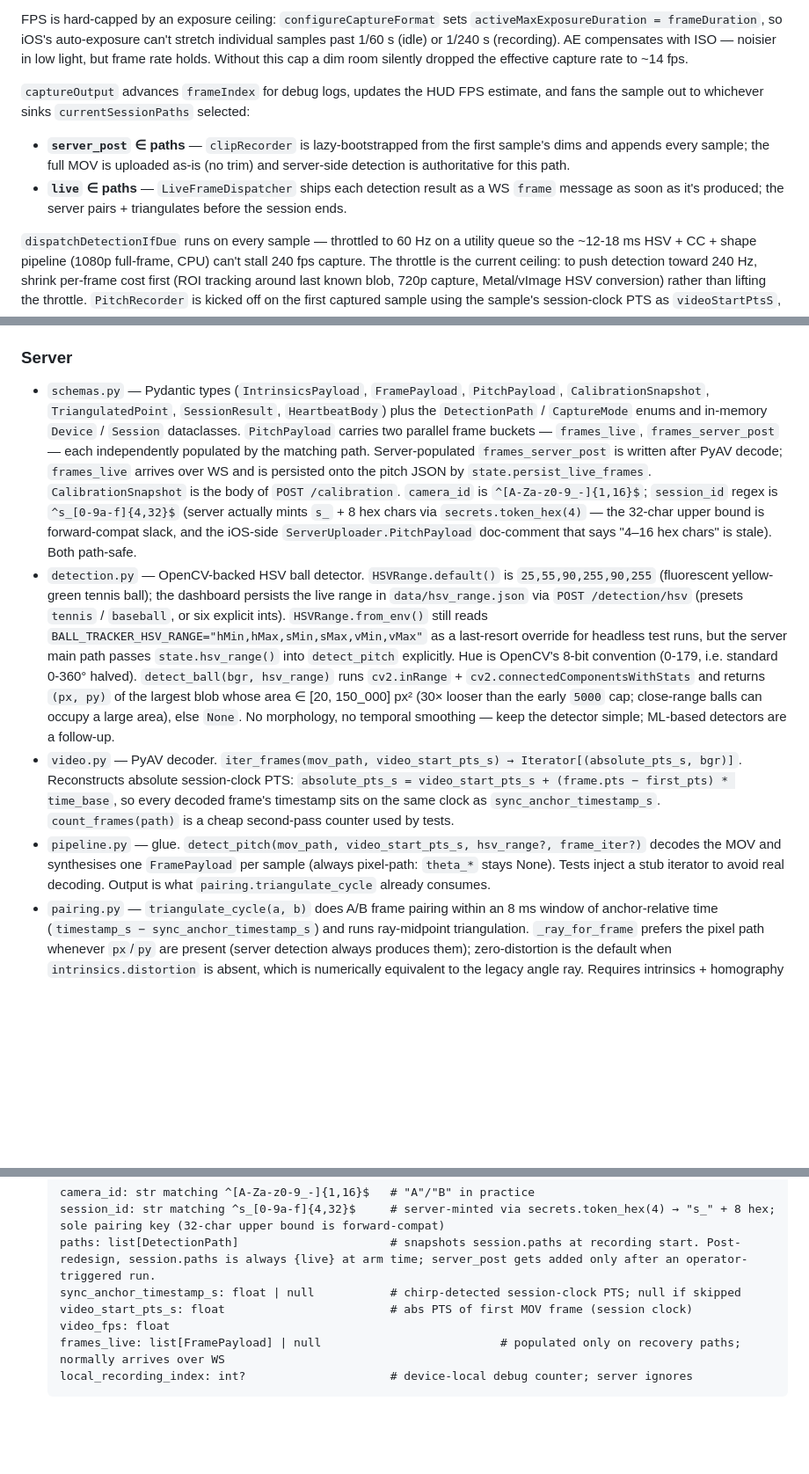
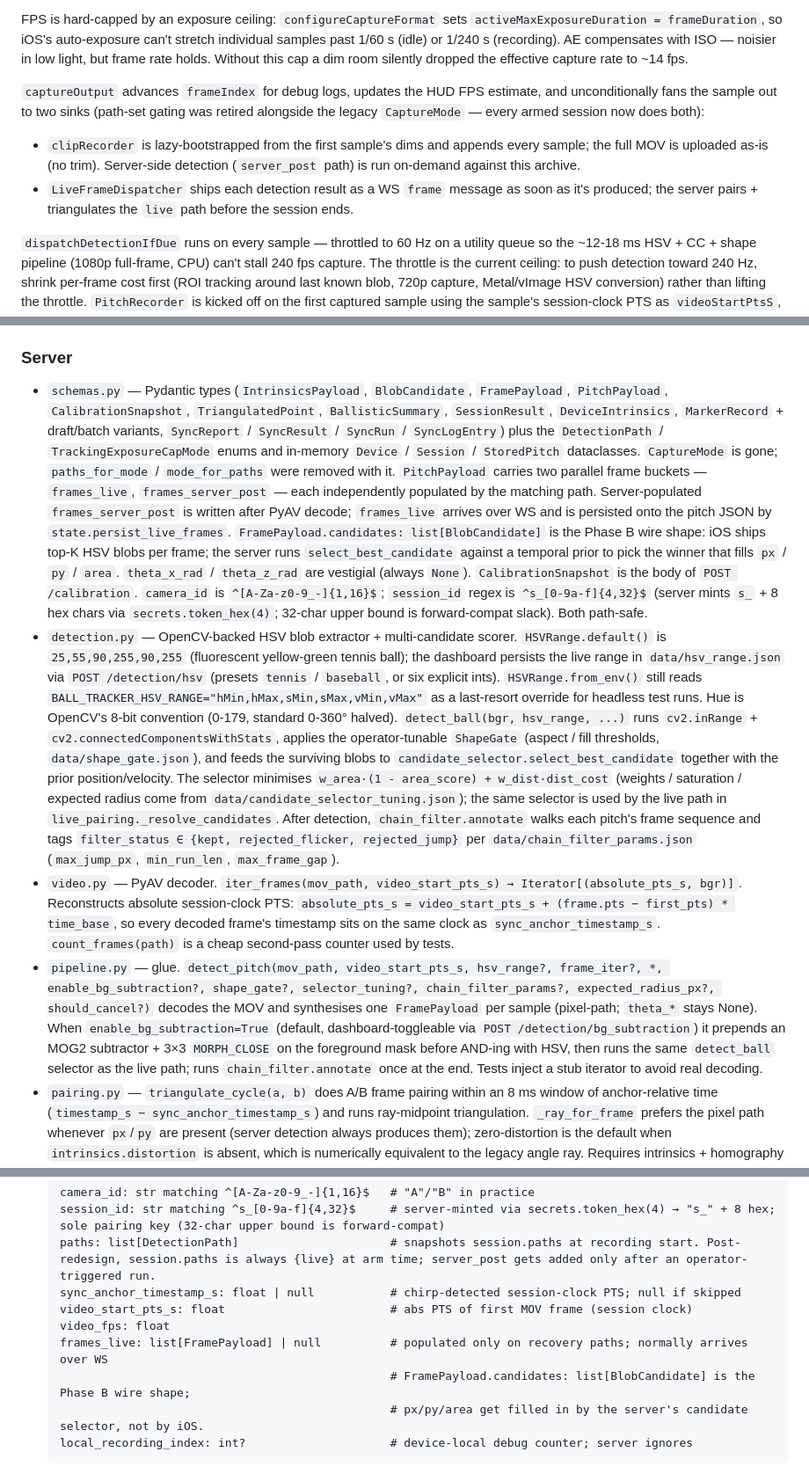
Before and after one commit to MaxChen228/ball_tracker_project, a Markdown page: CLAUDE.md, 3 parts joined by grey strips. Shown at 88% size. Rendered like a GitHub page; blank space fills up the shorter version.

Commit message:
CLAUDE.md: refresh stale sections after Phase B + chain_filter
- Drop CaptureMode bridge claim (paths_for_mode/mode_for_paths gone)
- schemas.py list now includes BlobCandidate and notes the Phase B
  candidates wire shape; update detection.py / pipeline.py descriptions
  to reflect MOG2 + CLOSE + multi-candidate selector + chain_filter
- live_pairing.py wire format: candidates list, not {px, py}
- Replace brittle endpoint enumeration with grep pointer + notable groups
- Reconcile iOS frame pipeline: LiveFrameDispatcher + ClipRecorder both
  run unconditionally; currentSessionPaths is vestigial

Co-Authored-By: Claude Sonnet 4.6 <noreply@anthropic.com>

````diff
--- a/CLAUDE.md
+++ b/CLAUDE.md
@@ -89,10 +89,10 @@ Runs on `camera.frame.queue` **only while the session is live** — 60 fps durin
 
 FPS is hard-capped by an exposure ceiling: `configureCaptureFormat` sets `activeMaxExposureDuration = frameDuration`, so iOS's auto-exposure can't stretch individual samples past 1/60 s (idle) or 1/240 s (recording). AE compensates with ISO — noisier in low light, but frame rate holds. Without this cap a dim room silently dropped the effective capture rate to ~14 fps.
 
-`captureOutput` advances `frameIndex` for debug logs, updates the HUD FPS estimate, and fans the sample out to whichever sinks `currentSessionPaths` selected:
+`captureOutput` advances `frameIndex` for debug logs, updates the HUD FPS estimate, and unconditionally fans the sample out to two sinks (path-set gating was retired alongside the legacy `CaptureMode` — every armed session now does both):
 
-- **`server_post` ∈ paths** — `clipRecorder` is lazy-bootstrapped from the first sample's dims and appends every sample; the full MOV is uploaded as-is (no trim) and server-side detection is authoritative for this path.
-- **`live` ∈ paths** — `LiveFrameDispatcher` ships each detection result as a WS `frame` message as soon as it's produced; the server pairs + triangulates before the session ends.
+- `clipRecorder` is lazy-bootstrapped from the first sample's dims and appends every sample; the full MOV is uploaded as-is (no trim). Server-side detection (`server_post` path) is run on-demand against this archive.
+- `LiveFrameDispatcher` ships each detection result as a WS `frame` message as soon as it's produced; the server pairs + triangulates the `live` path before the session ends.
 
 `dispatchDetectionIfDue` runs on every sample — throttled to 60 Hz on a utility queue so the ~12-18 ms HSV + CC + shape pipeline (1080p full-frame, CPU) can't stall 240 fps capture. The throttle is the current ceiling: to push detection toward 240 Hz, shrink per-frame cost first (ROI tracking around last known blob, 720p capture, Metal/vImage HSV conversion) rather than lifting the throttle. `PitchRecorder` is kicked off on the first captured sample using the sample's session-clock PTS as `videoStartPtsS`, regardless of which paths are active.
 
@@ -118,10 +118,10 @@ Threshold (default 0.18, tunable from Settings → Sync → Chirp Threshold) is
 - `SettingsViewController.swift` — persists only bootstrap settings (server IP/port, role A/B, plus optional manual intrinsics including OpenCV 5-coefficient distortion `[k1, k2, p1, p2, k3]`) to `UserDefaults`. Runtime tuning such as chirp threshold, heartbeat interval, capture resolution, tracking exposure cap, HSV, and capture mode is server-owned and pushed over WS `settings` messages with no capture-session rebuild unless the specific knob requires one. The Intrinsics section accepts `calibrate_intrinsics.py` JSON via `UIDocumentPickerViewController` and auto-crops/scales 4:3 → 1080p 16:9. `onDismiss` fires in `viewDidDisappear` (covers Save, Cancel, and interactive-swipe dismiss — the last is blocked via `isModalInPresentation = true`) — the presenter re-diffs settings there instead of polling.
 
 ### Server
-- `schemas.py` — Pydantic types (`IntrinsicsPayload`, `FramePayload`, `PitchPayload`, `CalibrationSnapshot`, `TriangulatedPoint`, `SessionResult`, `HeartbeatBody`) plus the `DetectionPath` / `CaptureMode` enums and in-memory `Device` / `Session` dataclasses. `PitchPayload` carries two parallel frame buckets — `frames_live`, `frames_server_post` — each independently populated by the matching path. Server-populated `frames_server_post` is written after PyAV decode; `frames_live` arrives over WS and is persisted onto the pitch JSON by `state.persist_live_frames`. `CalibrationSnapshot` is the body of `POST /calibration`. `camera_id` is `^[A-Za-z0-9_-]{1,16}$`; `session_id` regex is `^s_[0-9a-f]{4,32}$` (server actually mints `s_` + 8 hex chars via `secrets.token_hex(4)` — the 32-char upper bound is forward-compat slack, and the iOS-side `ServerUploader.PitchPayload` doc-comment that says "4–16 hex chars" is stale). Both path-safe.
-- `detection.py` — OpenCV-backed HSV ball detector. `HSVRange.default()` is `25,55,90,255,90,255` (fluorescent yellow-green tennis ball); the dashboard persists the live range in `data/hsv_range.json` via `POST /detection/hsv` (presets `tennis` / `baseball`, or six explicit ints). `HSVRange.from_env()` still reads `BALL_TRACKER_HSV_RANGE="hMin,hMax,sMin,sMax,vMin,vMax"` as a last-resort override for headless test runs, but the server main path passes `state.hsv_range()` into `detect_pitch` explicitly. Hue is OpenCV's 8-bit convention (0-179, i.e. standard 0-360° halved). `detect_ball(bgr, hsv_range)` runs `cv2.inRange` + `cv2.connectedComponentsWithStats` and returns `(px, py)` of the largest blob whose area ∈ [20, 150_000] px² (30× looser than the early `5000` cap; close-range balls can occupy a large area), else `None`. No morphology, no temporal smoothing — keep the detector simple; ML-based detectors are a follow-up.
+- `schemas.py` — Pydantic types (`IntrinsicsPayload`, `BlobCandidate`, `FramePayload`, `PitchPayload`, `CalibrationSnapshot`, `TriangulatedPoint`, `BallisticSummary`, `SessionResult`, `DeviceIntrinsics`, `MarkerRecord` + draft/batch variants, `SyncReport` / `SyncResult` / `SyncRun` / `SyncLogEntry`) plus the `DetectionPath` / `TrackingExposureCapMode` enums and in-memory `Device` / `Session` / `StoredPitch` dataclasses. `CaptureMode` is gone; `paths_for_mode` / `mode_for_paths` were removed with it. `PitchPayload` carries two parallel frame buckets — `frames_live`, `frames_server_post` — each independently populated by the matching path. Server-populated `frames_server_post` is written after PyAV decode; `frames_live` arrives over WS and is persisted onto the pitch JSON by `state.persist_live_frames`. `FramePayload.candidates: list[BlobCandidate]` is the Phase B wire shape: iOS ships top-K HSV blobs per frame; the server runs `select_best_candidate` against a temporal prior to pick the winner that fills `px` / `py` / `area`. `theta_x_rad` / `theta_z_rad` are vestigial (always `None`). `CalibrationSnapshot` is the body of `POST /calibration`. `camera_id` is `^[A-Za-z0-9_-]{1,16}$`; `session_id` regex is `^s_[0-9a-f]{4,32}$` (server mints `s_` + 8 hex chars via `secrets.token_hex(4)`; 32-char upper bound is forward-compat slack). Both path-safe.
+- `detection.py` — OpenCV-backed HSV blob extractor + multi-candidate scorer. `HSVRange.default()` is `25,55,90,255,90,255` (fluorescent yellow-green tennis ball); the dashboard persists the live range in `data/hsv_range.json` via `POST /detection/hsv` (presets `tennis` / `baseball`, or six explicit ints). `HSVRange.from_env()` still reads `BALL_TRACKER_HSV_RANGE="hMin,hMax,sMin,sMax,vMin,vMax"` as a last-resort override for headless test runs. Hue is OpenCV's 8-bit convention (0-179, standard 0-360° halved). `detect_ball(bgr, hsv_range, ...)` runs `cv2.inRange` + `cv2.connectedComponentsWithStats`, applies the operator-tunable `ShapeGate` (aspect / fill thresholds, `data/shape_gate.json`), and feeds the surviving blobs to `candidate_selector.select_best_candidate` together with the prior position/velocity. The selector minimises `w_area·(1 - area_score) + w_dist·dist_cost` (weights / saturation / expected radius come from `data/candidate_selector_tuning.json`); the same selector is used by the live path in `live_pairing._resolve_candidates`. After detection, `chain_filter.annotate` walks each pitch's frame sequence and tags `filter_status ∈ {kept, rejected_flicker, rejected_jump}` per `data/chain_filter_params.json` (`max_jump_px`, `min_run_len`, `max_frame_gap`).
 - `video.py` — PyAV decoder. `iter_frames(mov_path, video_start_pts_s) → Iterator[(absolute_pts_s, bgr)]`. Reconstructs absolute session-clock PTS: `absolute_pts_s = video_start_pts_s + (frame.pts − first_pts) * time_base`, so every decoded frame's timestamp sits on the same clock as `sync_anchor_timestamp_s`. `count_frames(path)` is a cheap second-pass counter used by tests.
-- `pipeline.py` — glue. `detect_pitch(mov_path, video_start_pts_s, hsv_range?, frame_iter?)` decodes the MOV and synthesises one `FramePayload` per sample (always pixel-path: `theta_*` stays None). Tests inject a stub iterator to avoid real decoding. Output is what `pairing.triangulate_cycle` already consumes.
+- `pipeline.py` — glue. `detect_pitch(mov_path, video_start_pts_s, hsv_range?, frame_iter?, *, enable_bg_subtraction?, shape_gate?, selector_tuning?, chain_filter_params?, expected_radius_px?, should_cancel?)` decodes the MOV and synthesises one `FramePayload` per sample (pixel-path; `theta_*` stays None). When `enable_bg_subtraction=True` (default, dashboard-toggleable via `POST /detection/bg_subtraction`) it prepends an MOG2 subtractor + 3×3 `MORPH_CLOSE` on the foreground mask before AND-ing with HSV, then runs the same `detect_ball` selector as the live path; runs `chain_filter.annotate` once at the end. Tests inject a stub iterator to avoid real decoding.
 - `pairing.py` — `triangulate_cycle(a, b)` does A/B frame pairing within an 8 ms window of anchor-relative time (`timestamp_s − sync_anchor_timestamp_s`) and runs ray-midpoint triangulation. `_ray_for_frame` prefers the pixel path whenever `px`/`py` are present (server detection always produces them); zero-distortion is the default when `intrinsics.distortion` is absent, which is numerically equivalent to the legacy angle ray. Requires intrinsics + homography on both cameras.
 - `triangulate.py` — `recover_extrinsics` decomposes `H = K [r1 r2 t]` (Zhang's planar method), orthonormalizes via SVD, flips sign if `t[2] < 0`. `triangulate_rays` solves the 2×2 system for the shortest segment between two 3D rays. `undistorted_ray_cam` applies OpenCV 5-coefficient undistortion.
 - `reconstruct.py` — pure-geometry scene builder used by the viewer endpoints. `build_scene(session_id, pitches, triangulated)` returns a `Scene` with cameras, rays (tagged with `source` = `live` / `server` so the viewer can split them), ground traces per path (`ground_traces`, `ground_traces_live`), and triangulated points per path (`triangulated`). Viewer JS keeps the two pipelines independent via these per-path collections; they are never merged. `build_calibration_scene(calibrations)` builds the dashboard-canvas scene without rays. Both paths share `_camera_view_from_intrinsics_and_homography` so poses are byte-for-byte identical across `CalibrationSnapshot` and post-triangulation `PitchPayload`. **`t_rel_s` on rays and ground traces MUST share the same clock as `frames[*].t_rel_s` produced by `routes/viewer.py::_videos_for_session`** — both fall back to `video_start_pts_s` when `sync_anchor_timestamp_s` is None. A stale `or 0.0` fallback here would emit absolute PTS (~14681 s) while frames and the video element stay at anchor-relative (0–5 s), breaking viewer playback's scrubber→ray lookup.
@@ -158,7 +158,9 @@ Threshold (default 0.18, tunable from Settings → Sync → Chirp Threshold) is
   sync_anchor_timestamp_s: float | null           # chirp-detected session-clock PTS; null if skipped
   video_start_pts_s: float                        # abs PTS of first MOV frame (session clock)
   video_fps: float
-  frames_live: list[FramePayload] | null                          # populated only on recovery paths; normally arrives over WS
+  frames_live: list[FramePayload] | null          # populated only on recovery paths; normally arrives over WS
+                                                  # FramePayload.candidates: list[BlobCandidate] is the Phase B wire shape;
+                                                  # px/py/area get filled in by the server's candidate selector, not by iOS.
   local_recording_index: int?                     # device-local debug counter; server ignores
   ```
 
````
Also changed, not shown: other parts of CLAUDE.md (+4 -4 lines).
